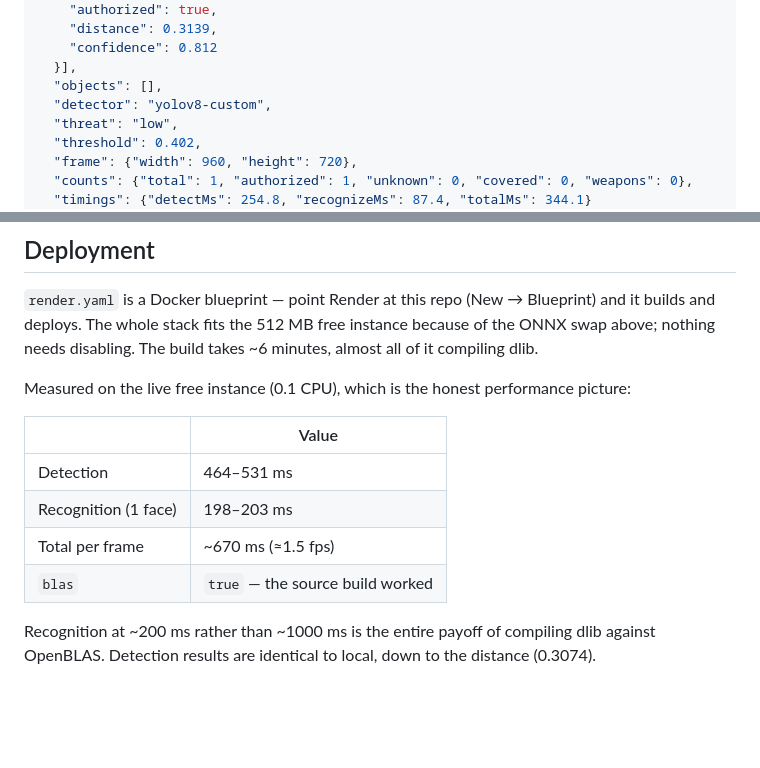
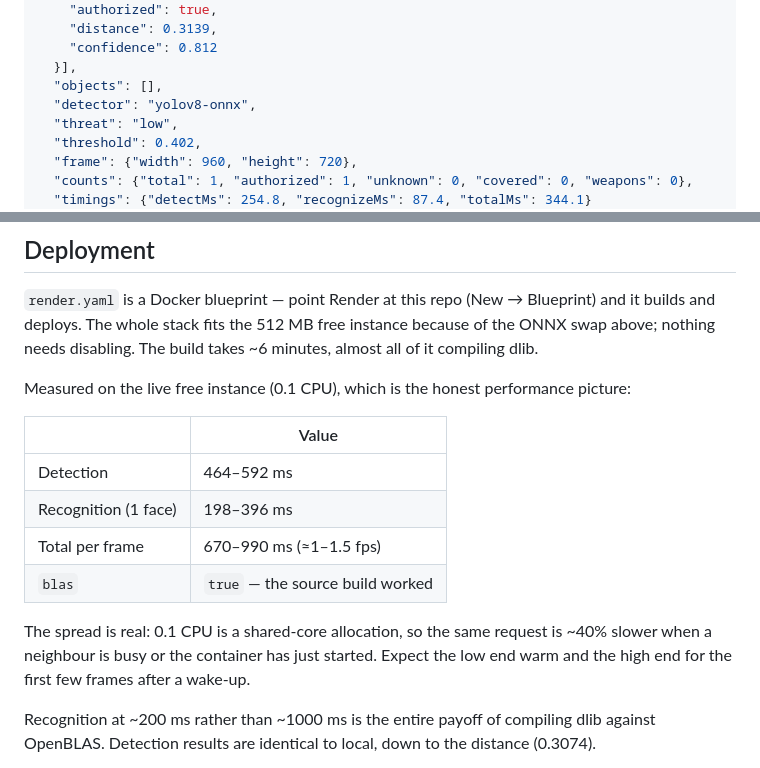
Before and after one commit to victorakor/face-recognition-live-demo, a Markdown page: README.md, 2 parts joined by grey strips. Drawn GitHub-style; blank space fills up the shorter version.

Commit message:
Correct detector name and perf range in README
The API sample response still showed the pre-ONNX detector name, and the
latency table quoted a single warm measurement. 0.1 CPU is a shared core --
repeat runs against the live instance land 40% apart -- so quote the observed
range and say why it moves.

Co-Authored-By: Claude Opus 5 <noreply@anthropic.com>

```diff
--- a/README.md
+++ b/README.md
@@ -156,7 +156,7 @@ curl -s -X POST --data-binary @face.jpg \
     "confidence": 0.812
   }],
   "objects": [],
-  "detector": "yolov8-custom",
+  "detector": "yolov8-onnx",
   "threat": "low",
   "threshold": 0.402,
   "frame": {"width": 960, "height": 720},
@@ -239,10 +239,14 @@ Measured on the live free instance (0.1 CPU), which is the honest performance pi
 
 | | Value |
 | --- | --- |
-| Detection | 464–531 ms |
-| Recognition (1 face) | 198–203 ms |
-| Total per frame | ~670 ms (≈1.5 fps) |
+| Detection | 464–592 ms |
+| Recognition (1 face) | 198–396 ms |
+| Total per frame | 670–990 ms (≈1–1.5 fps) |
 | `blas` | `true` — the source build worked |
+
+The spread is real: 0.1 CPU is a shared-core allocation, so the same request is ~40% slower
+when a neighbour is busy or the container has just started. Expect the low end warm and the
+high end for the first few frames after a wake-up.
 
 Recognition at ~200 ms rather than ~1000 ms is the entire payoff of compiling dlib against
 OpenBLAS. Detection results are identical to local, down to the distance (0.3074).
```
